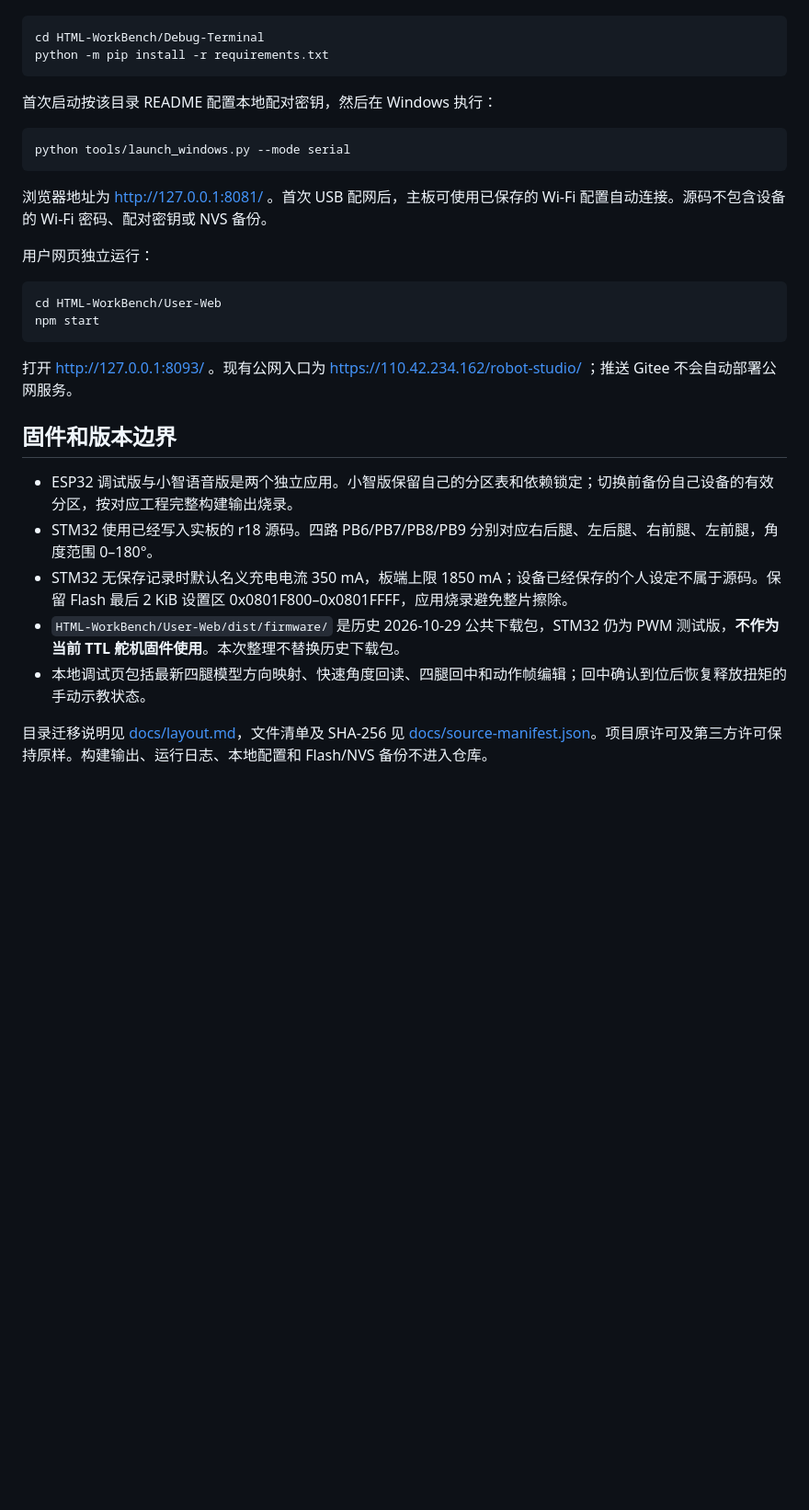
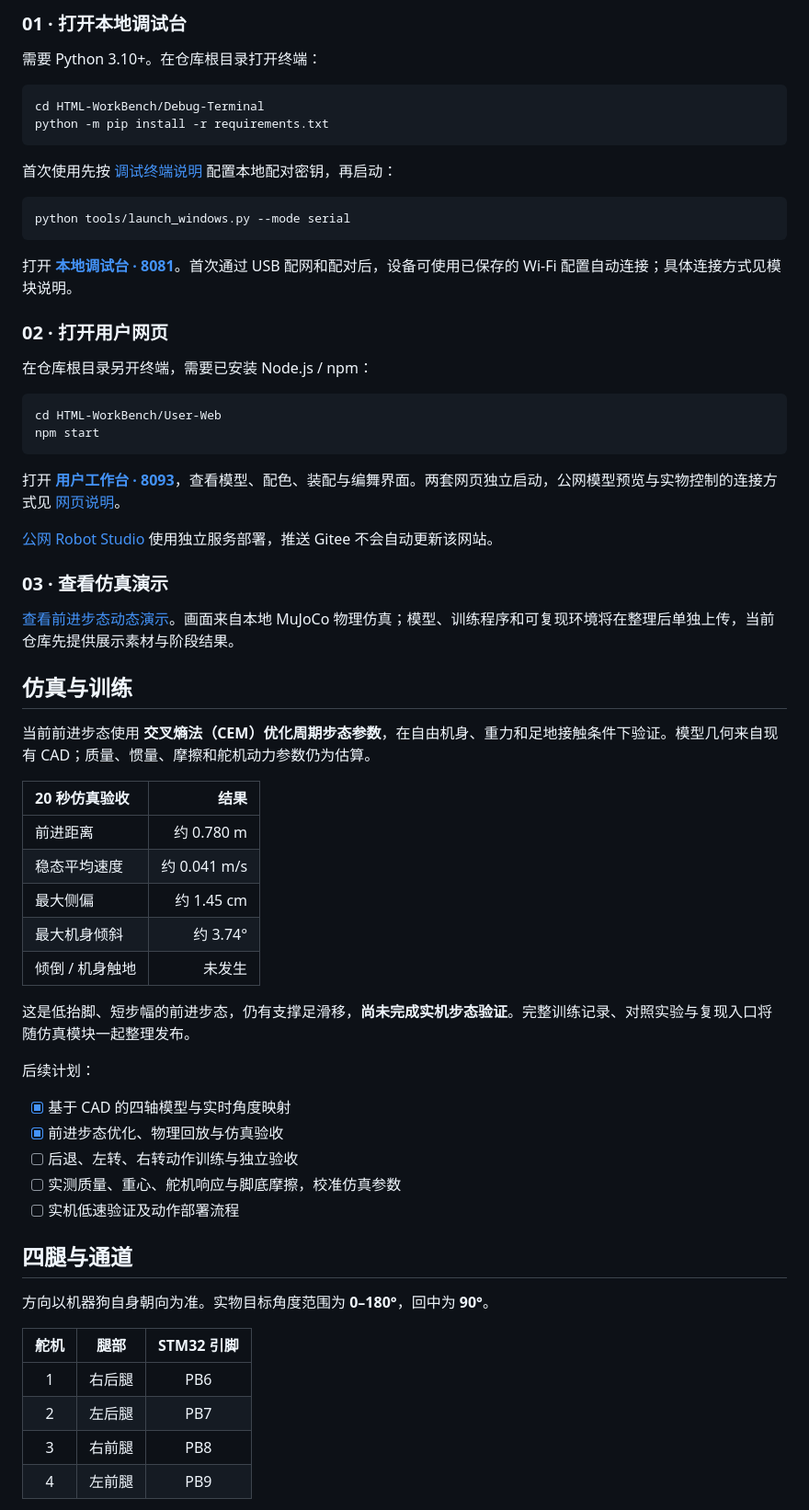
Before and after one commit to ZhipengTanGit/Robot_Dog_04_axis_T1, a Markdown page: README.md, the part around one of its changes. Shown at 92% size. Drawn GitHub-style; blank space fills up the shorter version.

````diff
--- a/README.md
+++ b/README.md
@@ -20,30 +51,67 @@ Python 3.10+：
+### 01 · 打开本地调试台
+
+需要 Python 3.10+。在仓库根目录打开终端：
+
+```powershell
 cd HTML-WorkBench/Debug-Terminal
 python -m pip install -r requirements.txt
 ```
 
-首次启动按该目录 README 配置本地配对密钥，然后在 Windows 执行：
+首次使用先按 [调试终端说明](HTML-WorkBench/Debug-Terminal/README.md#本地配对密钥) 配置本地配对密钥，再启动：
 
-```sh
+```powershell
 python tools/launch_windows.py --mode serial
 ```
 
-浏览器地址为 http://127.0.0.1:8081/ 。首次 USB 配网后，主板可使用已保存的 Wi-Fi 配置自动连接。源码不包含设备的 Wi-Fi 密码、配对密钥或 NVS 备份。
+打开 **[本地调试台 · 8081](http://127.0.0.1:8081/)**。首次通过 USB 配网和配对后，设备可使用已保存的 Wi-Fi 配置自动连接；具体连接方式见模块说明。
 
-用户网页独立运行：
+### 02 · 打开用户网页
 
-```sh
+在仓库根目录另开终端，需要已安装 Node.js / npm：
+
+```powershell
 cd HTML-WorkBench/User-Web
 npm start
 ```
 
-打开 http://127.0.0.1:8093/ 。现有公网入口为 https://110.42.234.162/robot-studio/ ；推送 Gitee 不会自动部署公网服务。
+打开 **[用户工作台 · 8093](http://127.0.0.1:8093/)**，查看模型、配色、装配与编舞界面。两套网页独立启动，公网模型预览与实物控制的连接方式见 [网页说明](HTML-WorkBench/README.md)。
 
-## 固件和版本边界
+[公网 Robot Studio](https://110.42.234.162/robot-studio/) 使用独立服务部署，推送 Gitee 不会自动更新该网站。
 
-- ESP32 调试版与小智语音版是两个独立应用。小智版保留自己的分区表和依赖锁定；切换前备份自己设备的有效分区，按对应工程完整构建输出烧录。
-- STM32 使用已经写入实板的 r18 源码。四路 PB6/PB7/PB8/PB9 分别对应右后腿、左后腿、右前腿、左前腿，角度范围 0–180°。
-- STM32 无保存记录时默认名义充电电流 350 mA，板端上限 1850 mA；设备已经保存的个人设定不属于源码。保留 Flash 最后 2 KiB 设置区 0x0801F800–0x0801FFFF，应用烧录避免整片擦除。
-- `HTML-WorkBench/User-Web/dist/firmware/` 是历史 2026-10-29 公共下载包，STM32 仍为 PWM 测试版，**不作为当前 TTL 舵机固件使用**。本次整理不替换历史下载包。
-- 本地调试页包括最新四腿模型方向映射、快速角度回读、四腿回中和动作帧编辑；回中确认到位后恢复释放扭矩的手动示教状态。
+### 03 · 查看仿真演示
 
-目录迁移说明见 [docs/layout.md](docs/layout.md)，文件清单及 SHA-256 见 [docs/source-manifest.json](docs/source-manifest.json)。项目原许可及第三方许可保持原样。构建输出、运行日志、本地配置和 Flash/NVS 备份不进入仓库。
+[查看前进步态动态演示](docs/images/t1-gait-preview.gif)。画面来自本地 MuJoCo 物理仿真；模型、训练程序和可复现环境将在整理后单独上传，当前仓库先提供展示素材与阶段结果。
+
+## 仿真与训练
+
+当前前进步态使用 **交叉熵法（CEM）优化周期步态参数**，在自由机身、重力和足地接触条件下验证。模型几何来自现有 CAD；质量、惯量、摩擦和舵机动力参数仍为估算。
+
+| 20 秒仿真验收 | 结果 |
+| :--- | ---: |
+| 前进距离 | 约 0.780 m |
+| 稳态平均速度 | 约 0.041 m/s |
+| 最大侧偏 | 约 1.45 cm |
+| 最大机身倾斜 | 约 3.74° |
+| 倾倒 / 机身触地 | 未发生 |
+
+这是低抬脚、短步幅的前进步态，仍有支撑足滑移，**尚未完成实机步态验证**。完整训练记录、对照实验与复现入口将随仿真模块一起整理发布。
+
+后续计划：
+
+- [x] 基于 CAD 的四轴模型与实时角度映射
+- [x] 前进步态优化、物理回放与仿真验收
+- [ ] 后退、左转、右转动作训练与独立验收
+- [ ] 实测质量、重心、舵机响应与脚底摩擦，校准仿真参数
+- [ ] 实机低速验证及动作部署流程
+
+## 四腿与通道
+
+方向以机器狗自身朝向为准。实物目标角度范围为 **0–180°**，回中为 **90°**。
+
+| 舵机 | 腿部 | STM32 引脚 |
+| :---: | :---: | :---: |
+| 1 | 右后腿 | PB6 |
+| 2 | 左后腿 | PB7 |
+| 3 | 右前腿 | PB8 |
+| 4 | 左前腿 | PB9 |
+
````
Also changed, not shown: other parts of README.md (+65 -13 lines), docs/images/t1-gait-preview.png (added), 2 other files.
